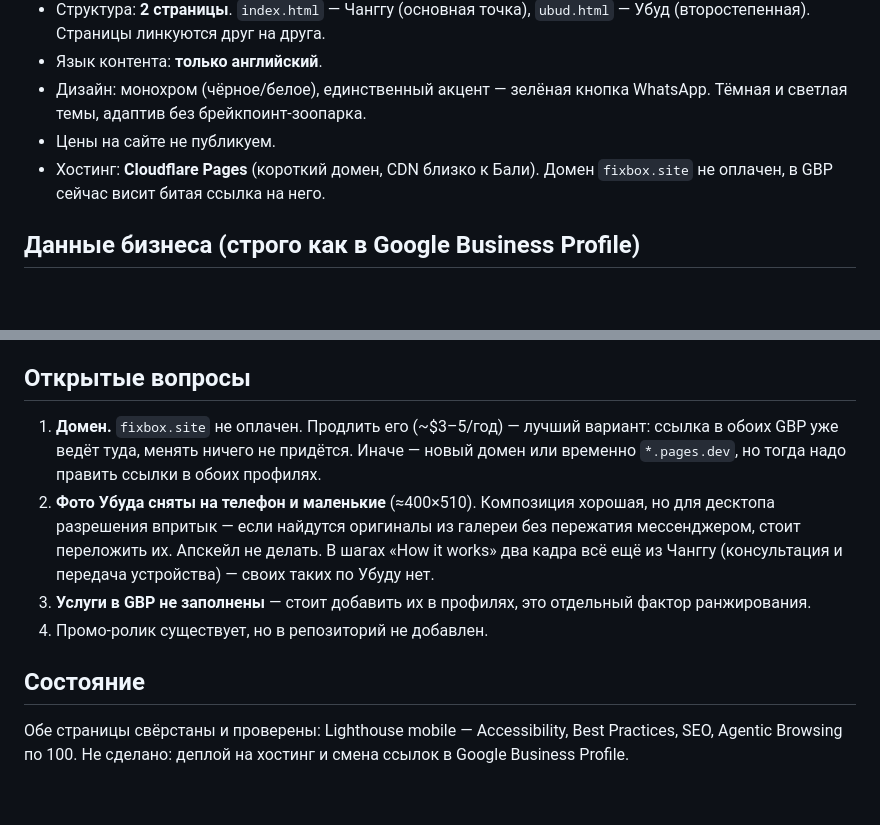
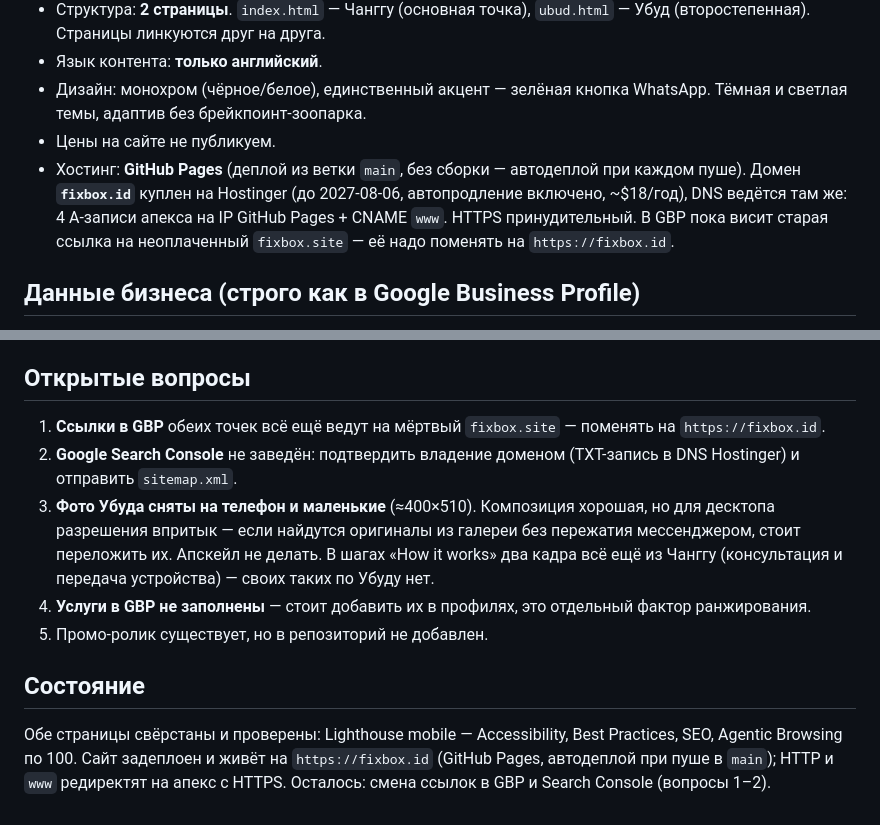
Before and after one commit to KefirNot/fixbox-web, a Markdown page: CLAUDE.md, 2 parts joined by grey strips. Drawn GitHub-style; blank space fills up the shorter version.

Commit message:
CLAUDE.md: домен fixbox.id куплен, сайт задеплоен на GitHub Pages
Co-Authored-By: Claude Fable 5 <noreply@anthropic.com>

```diff
--- a/CLAUDE.md
+++ b/CLAUDE.md
@@ -22,8 +22,11 @@
 - Дизайн: монохром (чёрное/белое), единственный акцент — зелёная кнопка WhatsApp.
   Тёмная и светлая темы, адаптив без брейкпоинт-зоопарка.
 - Цены на сайте не публикуем.
-- Хостинг: **Cloudflare Pages** (короткий домен, CDN близко к Бали). Домен
-  `fixbox.site` не оплачен, в GBP сейчас висит битая ссылка на него.
+- Хостинг: **GitHub Pages** (деплой из ветки `main`, без сборки — автодеплой при
+  каждом пуше). Домен **`fixbox.id`** куплен на Hostinger (до 2027-08-06,
+  автопродление включено, ~$18/год), DNS ведётся там же: 4 A-записи апекса на IP
+  GitHub Pages + CNAME `www`. HTTPS принудительный. В GBP пока висит старая
+  ссылка на неоплаченный `fixbox.site` — её надо поменять на `https://fixbox.id`.
 
 ## Данные бизнеса (строго как в Google Business Profile)
 
@@ -95,20 +98,23 @@ https://maps.app.goo.gl/hjouSze7XNG3z4mPA
 
 ## Открытые вопросы
 
-1. **Домен.** `fixbox.site` не оплачен. Продлить его (~$3–5/год) — лучший вариант:
-   ссылка в обоих GBP уже ведёт туда, менять ничего не придётся. Иначе — новый домен
-   или временно `*.pages.dev`, но тогда надо править ссылки в обоих профилях.
-2. **Фото Убуда сняты на телефон и маленькие** (≈400×510). Композиция хорошая,
+1. **Ссылки в GBP** обеих точек всё ещё ведут на мёртвый `fixbox.site` — поменять
+   на `https://fixbox.id`.
+2. **Google Search Console** не заведён: подтвердить владение доменом
+   (TXT-запись в DNS Hostinger) и отправить `sitemap.xml`.
+3. **Фото Убуда сняты на телефон и маленькие** (≈400×510). Композиция хорошая,
    но для десктопа разрешения впритык — если найдутся оригиналы из галереи без
    пережатия мессенджером, стоит переложить их. Апскейл не делать.
    В шагах «How it works» два кадра всё ещё из Чанггу (консультация и передача
    устройства) — своих таких по Убуду нет.
-3. **Услуги в GBP не заполнены** — стоит добавить их в профилях, это отдельный
+4. **Услуги в GBP не заполнены** — стоит добавить их в профилях, это отдельный
    фактор ранжирования.
-4. Промо-ролик существует, но в репозиторий не добавлен.
+5. Промо-ролик существует, но в репозиторий не добавлен.
 
 ## Состояние
 
 Обе страницы свёрстаны и проверены: Lighthouse mobile — Accessibility, Best
-Practices, SEO, Agentic Browsing по 100. Не сделано: деплой на хостинг и смена
-ссылок в Google Business Profile.
+Practices, SEO, Agentic Browsing по 100. Сайт задеплоен и живёт на
+`https://fixbox.id` (GitHub Pages, автодеплой при пуше в `main`); HTTP и `www`
+редиректят на апекс с HTTPS. Осталось: смена ссылок в GBP и Search Console
+(вопросы 1–2).
```
